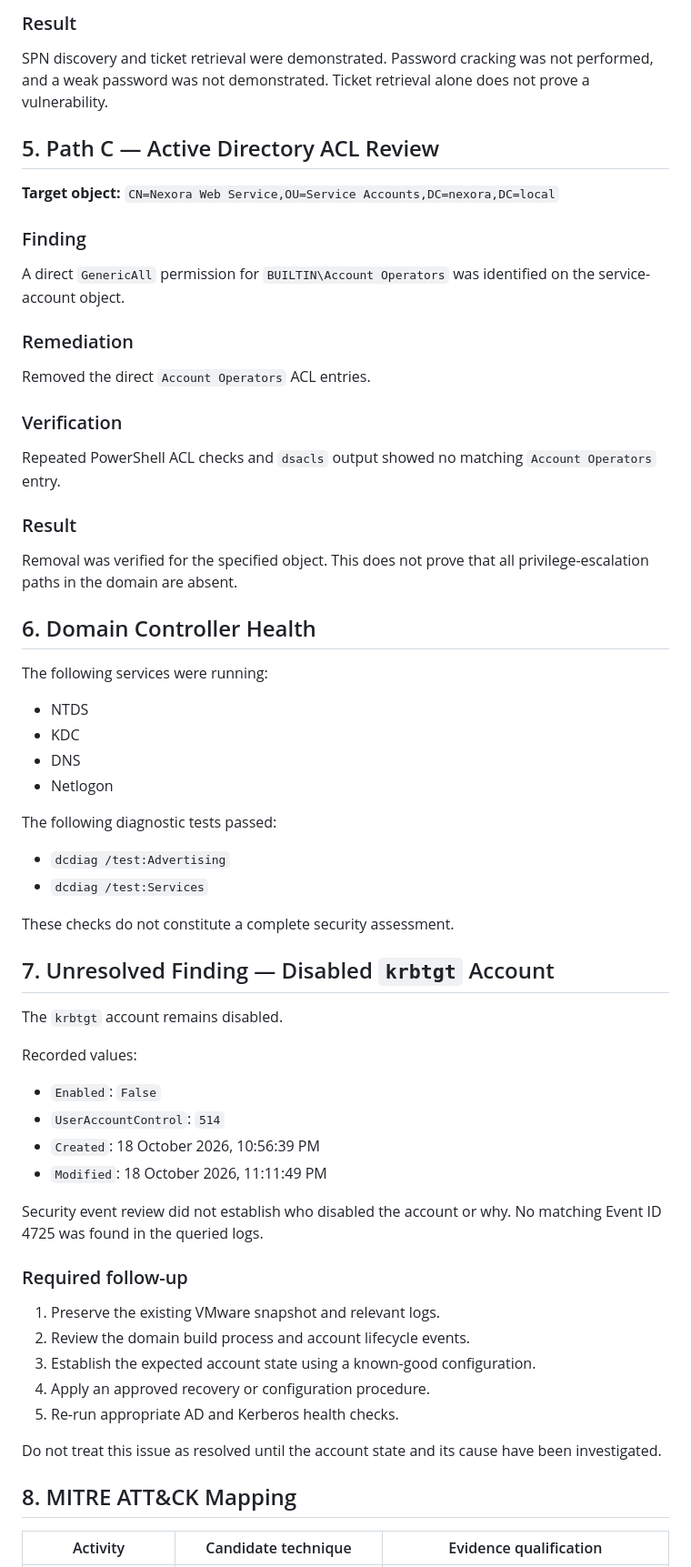
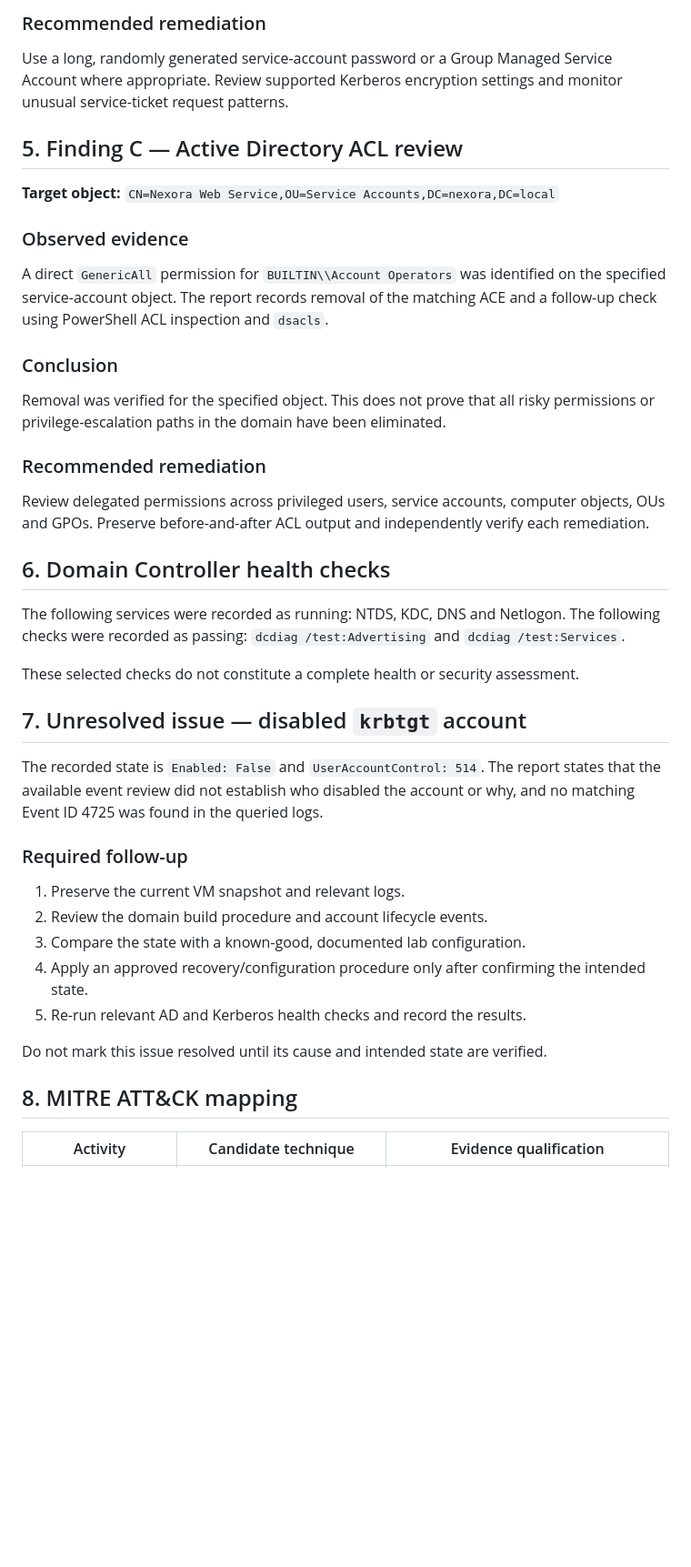
Before and after one commit to Muhammedsinanrp/nexora-ad-redlab, a Markdown page: FINAL-REPORT.md, the part around one of its changes. Shown at 91% size. GitHub-like rendering; blank space fills up the shorter version.

```diff
--- a/FINAL-REPORT.md
+++ b/FINAL-REPORT.md
@@ -60,59 +51,40 @@ The domain minimum password length was increased from 7 to 14 characters. Comple
 
-### Result
-SPN discovery and ticket retrieval were demonstrated. Password cracking was not performed, and a weak password was not demonstrated. Ticket retrieval alone does not prove a vulnerability.
+### Recommended remediation
+Use a long, randomly generated service-account password or a Group Managed Service Account where appropriate. Review supported Kerberos encryption settings and monitor unusual service-ticket request patterns.
 
-## 5. Path C — Active Directory ACL Review
+## 5. Finding C — Active Directory ACL review
 
 **Target object:** `CN=Nexora Web Service,OU=Service Accounts,DC=nexora,DC=local`
 
-### Finding
-A direct `GenericAll` permission for `BUILTIN\Account Operators` was identified on the service-account object.
+### Observed evidence
+A direct `GenericAll` permission for `BUILTIN\\Account Operators` was identified on the specified service-account object. The report records removal of the matching ACE and a follow-up check using PowerShell ACL inspection and `dsacls`.
 
-### Remediation
-Removed the direct `Account Operators` ACL entries.
+### Conclusion
+Removal was verified for the specified object. This does not prove that all risky permissions or privilege-escalation paths in the domain have been eliminated.
 
-### Verification
-Repeated PowerShell ACL checks and `dsacls` output showed no matching `Account Operators` entry.
+### Recommended remediation
+Review delegated permissions across privileged users, service accounts, computer objects, OUs and GPOs. Preserve before-and-after ACL output and independently verify each remediation.
 
-### Result
-Removal was verified for the specified object. This does not prove that all privilege-escalation paths in the domain are absent.
+## 6. Domain Controller health checks
 
-## 6. Domain Controller Health
+The following services were recorded as running: NTDS, KDC, DNS and Netlogon. The following checks were recorded as passing: `dcdiag /test:Advertising` and `dcdiag /test:Services`.
 
-The following services were running:
-- NTDS
-- KDC
-- DNS
-- Netlogon
+These selected checks do not constitute a complete health or security assessment.
 
-The following diagnostic tests passed:
-- `dcdiag /test:Advertising`
-- `dcdiag /test:Services`
+## 7. Unresolved issue — disabled `krbtgt` account
 
-These checks do not constitute a complete security assessment.
-
-## 7. Unresolved Finding — Disabled `krbtgt` Account
-
-The `krbtgt` account remains disabled.
-
-Recorded values:
-- `Enabled`: `False`
-- `UserAccountControl`: `514`
-- `Created`: 18 October 2026, 10:56:39 PM
-- `Modified`: 18 October 2026, 11:11:49 PM
-
-Security event review did not establish who disabled the account or why. No matching Event ID 4725 was found in the queried logs.
+The recorded state is `Enabled: False` and `UserAccountControl: 514`. The report states that the available event review did not establish who disabled the account or why, and no matching Event ID 4725 was found in the queried logs.
 
 ### Required follow-up
-1. Preserve the existing VMware snapshot and relevant logs.
-2. Review the domain build process and account lifecycle events.
-3. Establish the expected account state using a known-good configuration.
-4. Apply an approved recovery or configuration procedure.
-5. Re-run appropriate AD and Kerberos health checks.
+1. Preserve the current VM snapshot and relevant logs.
+2. Review the domain build procedure and account lifecycle events.
+3. Compare the state with a known-good, documented lab configuration.
+4. Apply an approved recovery/configuration procedure only after confirming the intended state.
+5. Re-run relevant AD and Kerberos health checks and record the results.
 
-Do not treat this issue as resolved until the account state and its cause have been investigated.
+Do not mark this issue resolved until its cause and intended state are verified.
 
-## 8. MITRE ATT&CK Mapping
+## 8. MITRE ATT&CK mapping
 
 | Activity | Candidate technique | Evidence qualification |
 |---|---|---|
```
Also changed, not shown: other parts of FINAL-REPORT.md (+44 -53 lines).
